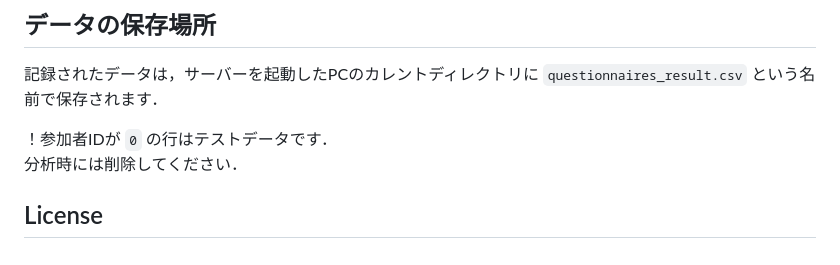
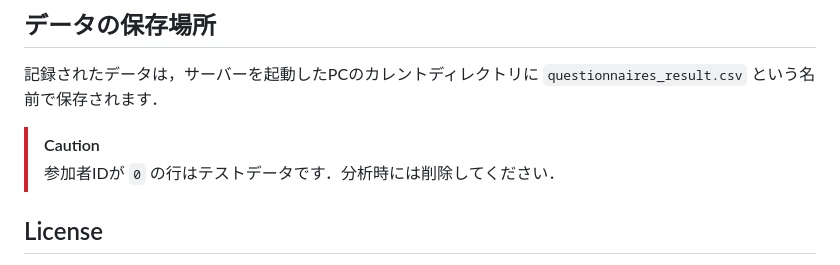
Before and after one commit to social-robotics-lab/questionnaire-form-server, a Markdown page: README.md, the part around the change. Drawn GitHub-style.

Commit message:
Improve caution note for participant ID 0
Updated caution note formatting for test data.

```diff
--- a/README.md
+++ b/README.md
@@ -33,8 +33,8 @@ uvicorn app.main:app --reload --host=0.0.0.0 --port=8000
 
 記録されたデータは，サーバーを起動したPCのカレントディレクトリに `questionnaires_result.csv` という名前で保存されます．
 
-！参加者IDが `0` の行はテストデータです．
-分析時には削除してください．
+> [!CAUTION]
+> 参加者IDが `0` の行はテストデータです．分析時には削除してください．
 
 ## License
 
```
